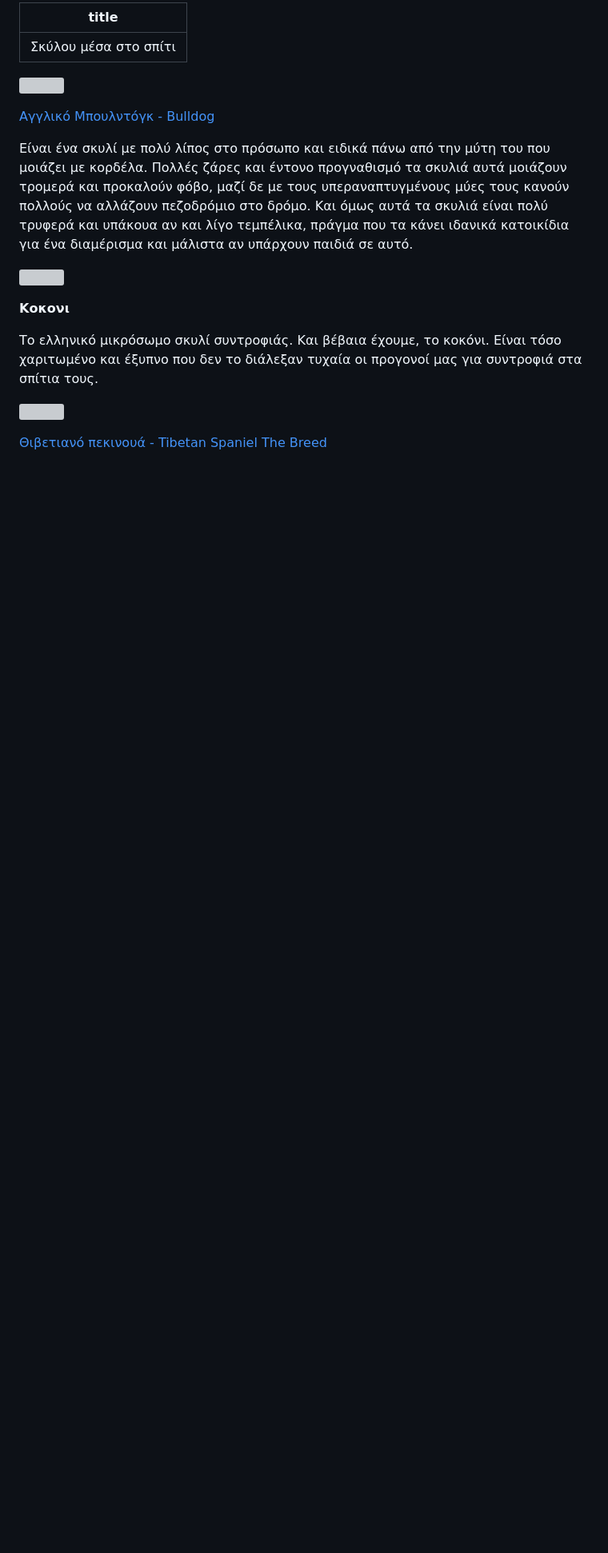
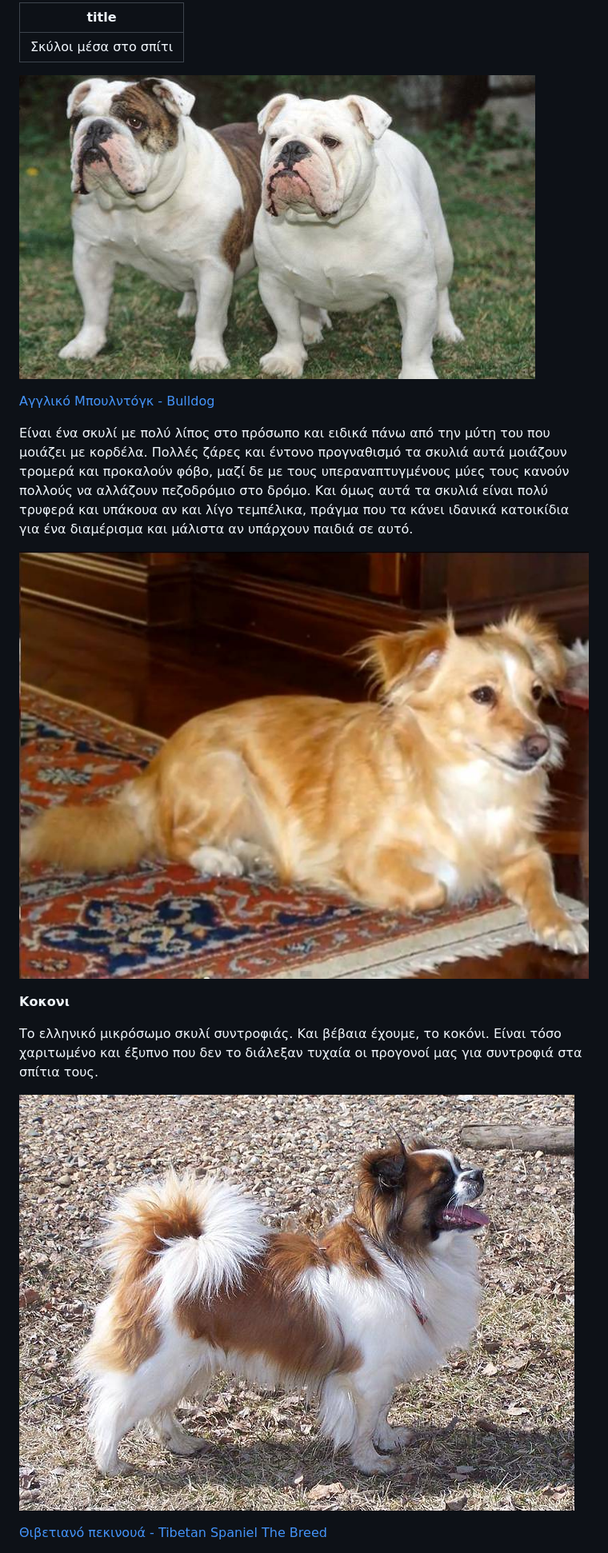
Before and after one commit to MichaelDim02/yiothesia-skylon, a Markdown page: articles/σκύλου-μέσα-στο-σπίτι.md, the part around the change printed below. Shown: that part at 80% size. Drawn GitHub-style; pictures changed too: images/uploads/4_1.png (added), images/uploads/4_2.png (added), images/uploads/4_3.png (added); blank space fills up the shorter version; grey boxes are pictures that could not be loaded.

Commit message:
Update Articles “σκύλου-μέσα-στο-σπίτι”

```diff
--- a/articles/σκύλου-μέσα-στο-σπίτι.md
+++ b/articles/σκύλου-μέσα-στο-σπίτι.md
@@ -1,13 +1,11 @@
 ---
-title: Σκύλου μέσα στο σπίτι
+title: Σκύλοι μέσα στο σπίτι
 ---
 ![](https://raw.githubusercontent.com/MichaelDim02/yiothesia-skylon/refs/heads/master/images/uploads/4_1.png)
-
 
 [Αγγλικό Μπουλντόγκ - Bulldog](https://ratses.gr/%CF%83%CE%BA%CF%8D%CE%BB%CE%BF%CF%82/%CE%B1%CE%B3%CE%B3%CE%BB%CE%B9%CE%BA%CF%8C-%CE%BC%CF%80%CE%BF%CF%85%CE%BB%CE%BD%CF%84%CF%8C%CE%B3%CE%BA)
 
 Είναι ένα σκυλί με πολύ λίπος στο πρόσωπο και ειδικά πάνω από την μύτη του που μοιάζει με κορδέλα. Πολλές ζάρες και έντονο προγναθισμό τα σκυλιά αυτά μοιάζουν τρομερά και προκαλούν φόβο, μαζί δε με τους υπεραναπτυγμένους μύες τους κανούν πολλούς να αλλάζουν πεζοδρόμιο στο δρόμο. Και όμως αυτά τα σκυλιά είναι πολύ τρυφερά και υπάκουα αν και λίγο τεμπέλικα, πράγμα που τα κάνει ιδανικά κατοικίδια για ένα διαμέρισμα και μάλιστα αν υπάρχουν παιδιά σε αυτό.
-
 
 ![](https://raw.githubusercontent.com/MichaelDim02/yiothesia-skylon/refs/heads/master/images/uploads/4_2.png)
 
@@ -16,7 +14,6 @@ title: Σκύλου μέσα στο σπίτι
 Το ελληνικό μικρόσωμο σκυλί συντροφιάς. Και βέβαια έχουμε, το κοκόνι. Είναι τόσο χαριτωμένο και έξυπνο που δεν το διάλεξαν τυχαία οι προγονοί μας για συντροφιά στα σπίτια τους.
 
 ![](https://raw.githubusercontent.com/MichaelDim02/yiothesia-skylon/refs/heads/master/images/uploads/4_3.png)
-
 
 [Θιβετιανό πεκινουά - Tibetan Spaniel The Breed](https://ratses.gr/%CF%83%CE%BA%CF%8D%CE%BB%CE%BF%CF%82/%CE%B8%CE%B9%CE%B2%CE%B5%CF%84%CE%B9%CE%B1%CE%BD%CF%8C-%CF%80%CE%B5%CE%BA%CE%B9%CE%BD%CE%BF%CF%85%CE%AC)
 
```
Also changed, not shown: other parts of articles/σκύλου-μέσα-στο-σπίτι.md (+0 -1 lines), images/uploads/4_4.png (added), images/uploads/4_5.png (added).
